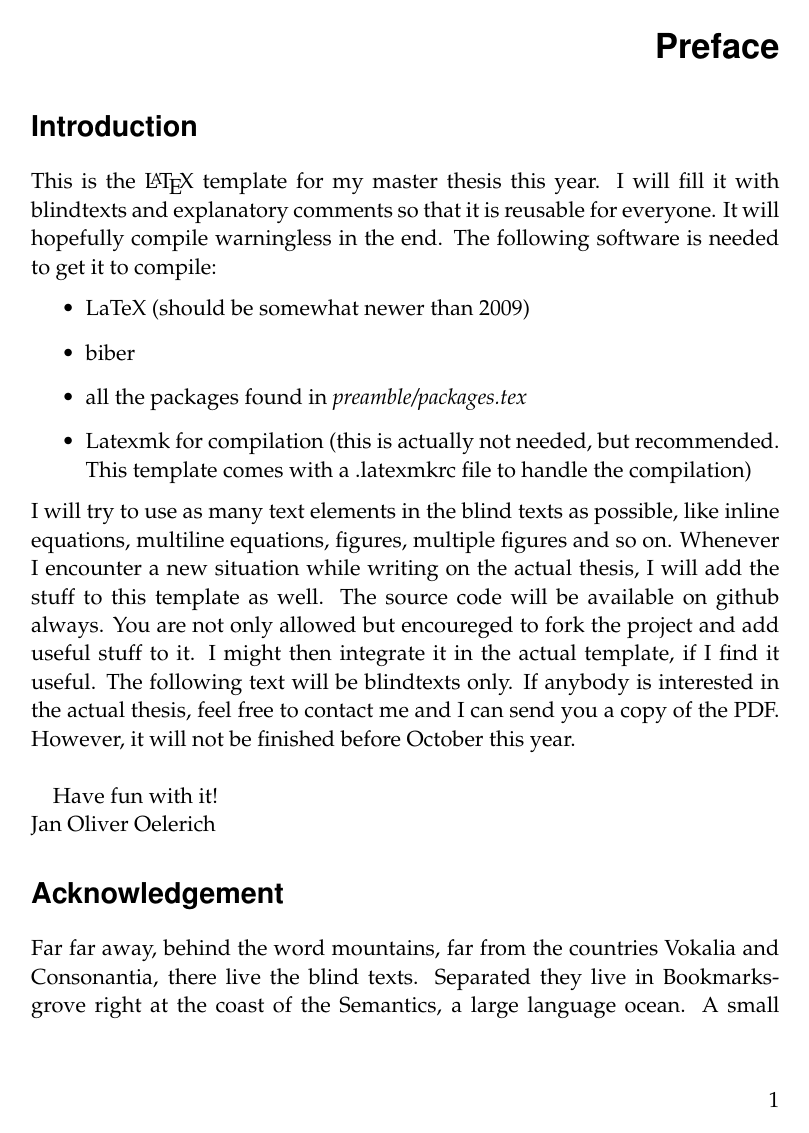
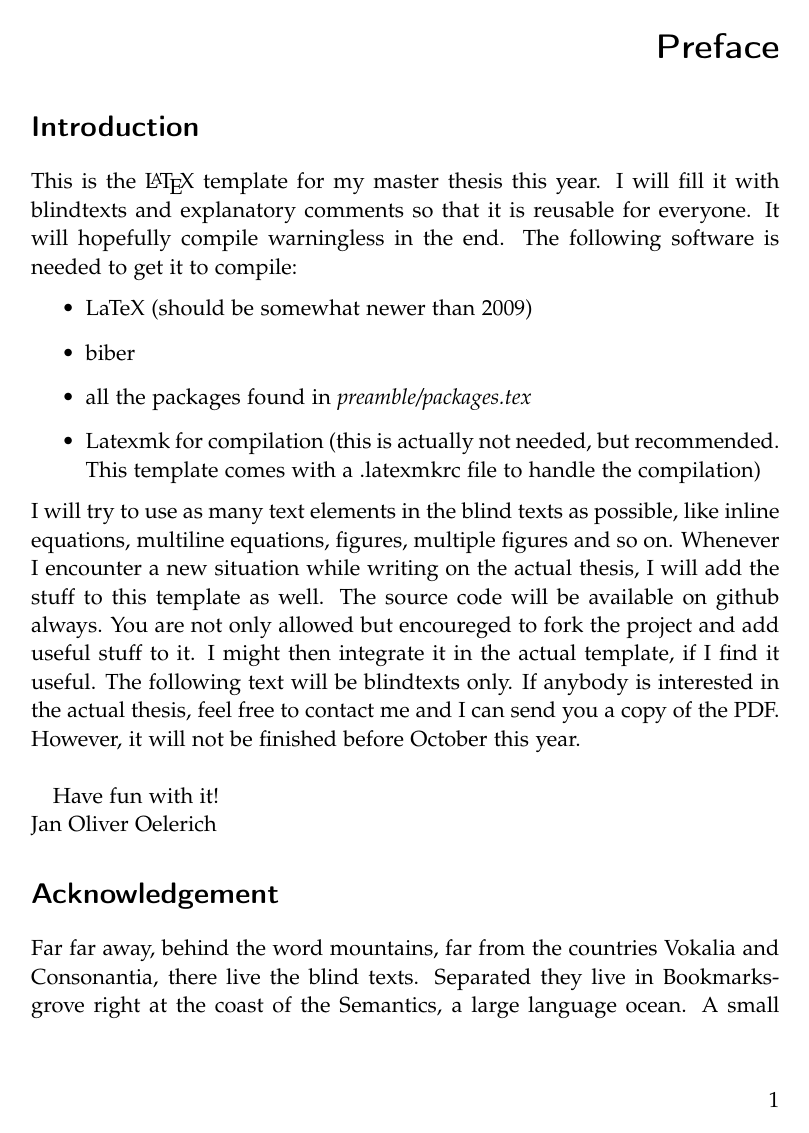
Before and after one commit to janoliver/LaTeX-thesis-template, a LaTeX thesis (thesis.tex, which reads preamble/packages.tex): page 5 of 18 before the commit and page 5 of 20 after it. Compiled offline with pdfLaTeX.

Commit message:
new way of loading palatino and redefined ss and tt fonts

```diff
--- a/preamble/packages.tex
+++ b/preamble/packages.tex
@@ -5,7 +5,10 @@
 \usepackage[T1]{fontenc}
 
 % I use palatino font with the Euler math font/
-\usepackage{palatino}
+%\usepackage{palatino}
+\renewcommand{\rmdefault}{pplx}
+%\usepackage[scaled]{helvet} % ss
+%\usepackage{courier} % tt
 \usepackage{eulervm}
 
 % the language of the thesis (babel recommends loading csquotes)
```
Also changed, not shown: thesis.pdf.
